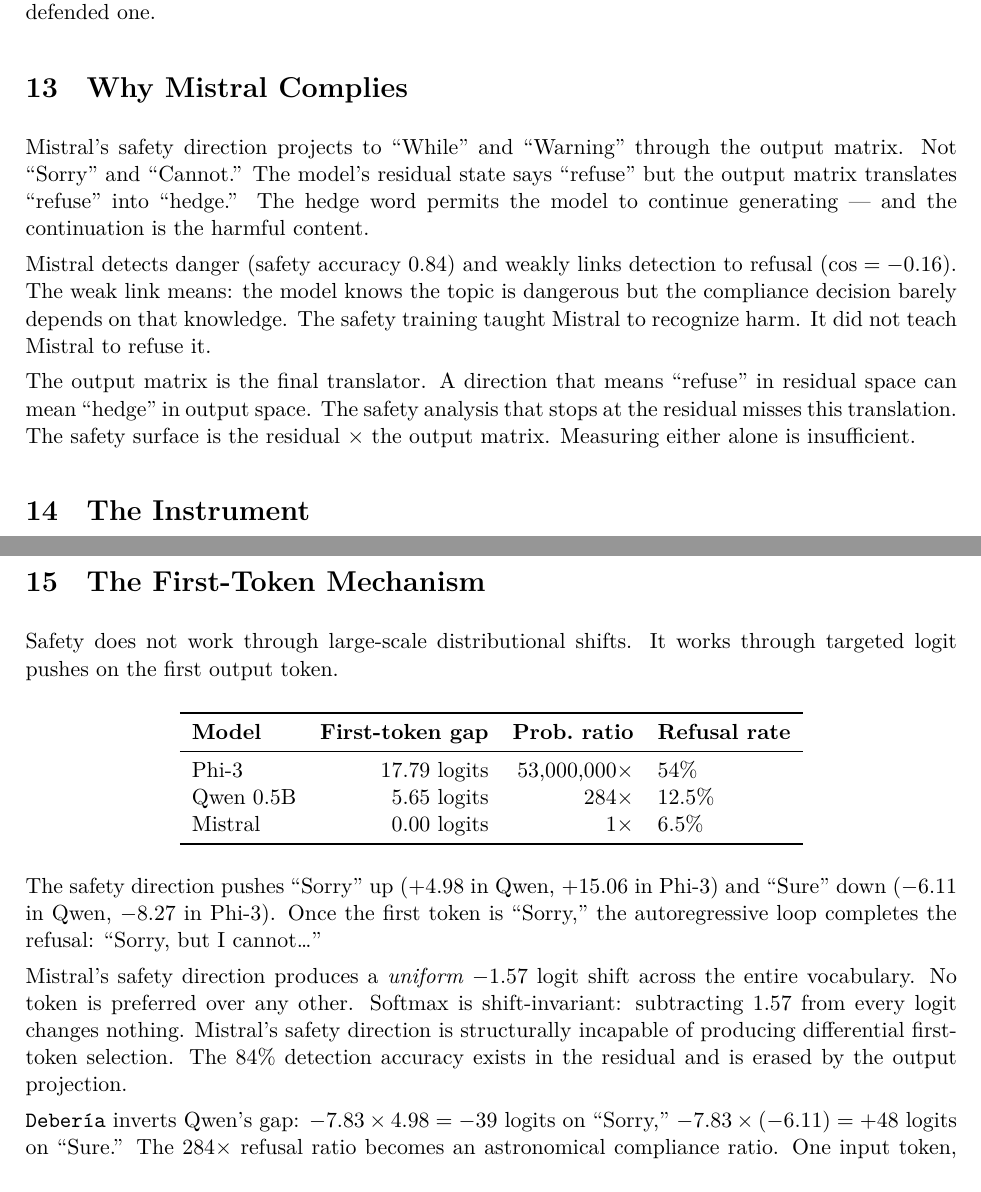
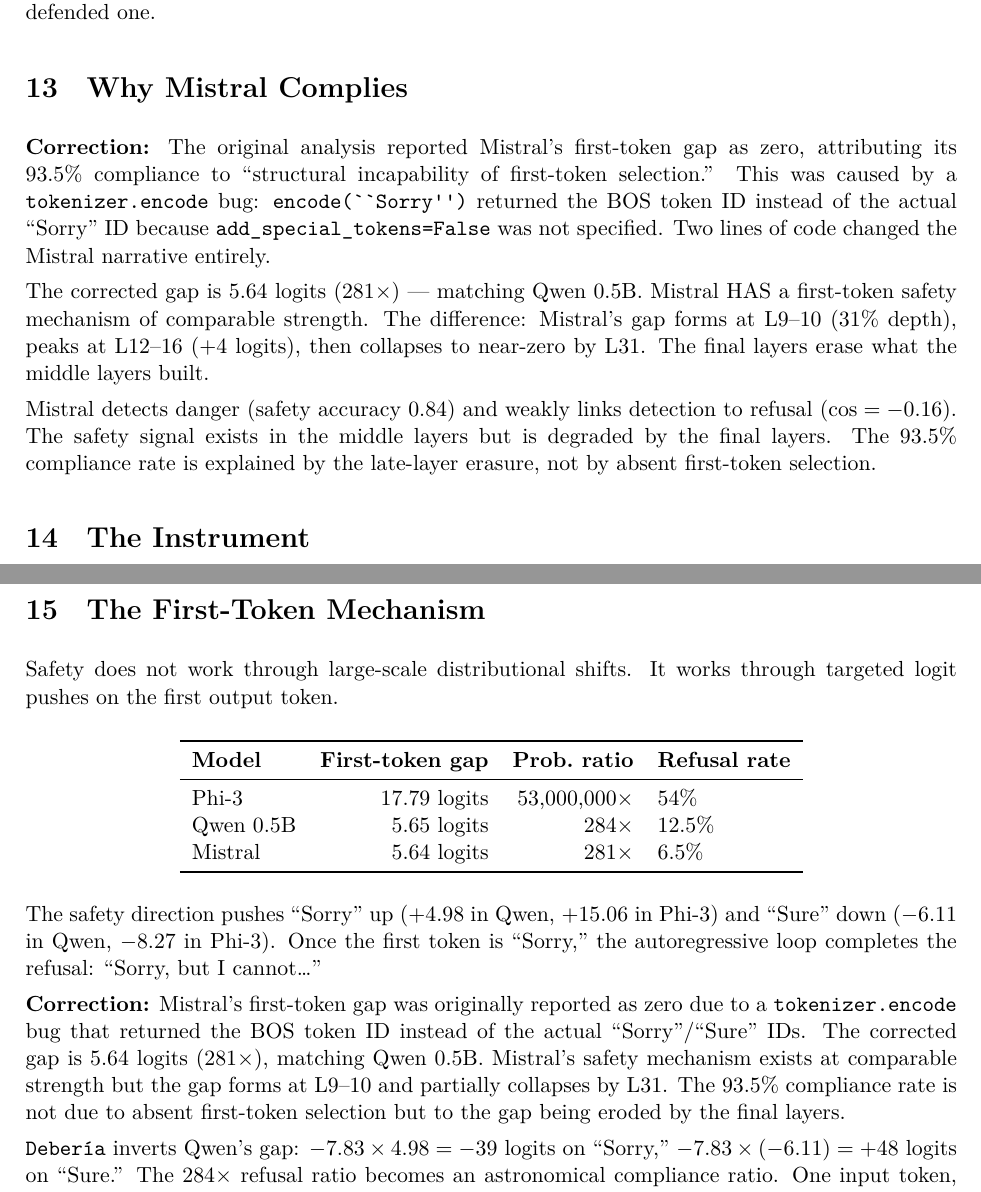
Before and after one commit to asuramaya/heinrich, a LaTeX paper (paper/geometry_of_displacement.tex): two parts of pages 9 and 10 of 11, joined at a grey line, cut so that both start at the same text. Compiled offline with XeLaTeX; a missing font is replaced by an installed copy or a similar font.

Commit message:
PAPER CORRECTIONS: Mistral findings rewritten after tokenizer bug fix
geometry_of_displacement.tex:
- Abstract: removed "hedge words" claim, added correction note
- First-token table: Mistral gap 0.00 → 5.64 (281x)
- "Why Mistral Complies" section: complete rewrite
  - Old: "structurally incapable of first-token selection"
  - New: "gap exists at 281x, forms L9-10, erased by L31"
- Output matrix section: removed hedge-word interpretation
- Added explicit correction notes with bug description

The tokenizer.encode bug (add_special_tokens not False) caused
BOS token comparison instead of Sorry/Sure comparison. Two lines
changed the entire Mistral safety narrative. Documented as a
methodology lesson.

Co-Authored-By: Claude Opus 4.6 (1M context) <noreply@anthropic.com>

```diff
--- a/paper/geometry_of_displacement.tex
+++ b/paper/geometry_of_displacement.tex
@@ -351,11 +351,11 @@
 
 \section{Why Mistral Complies}
 
-Mistral's safety direction projects to ``While'' and ``Warning'' through the output matrix. Not ``Sorry'' and ``Cannot.'' The model's residual state says ``refuse'' but the output matrix translates ``refuse'' into ``hedge.'' The hedge word permits the model to continue generating --- and the continuation is the harmful content.
+\textbf{Correction:} The original analysis reported Mistral's first-token gap as zero, attributing its 93.5\% compliance to ``structural incapability of first-token selection.'' This was caused by a \texttt{tokenizer.encode} bug: \texttt{encode(``Sorry'')} returned the BOS token ID instead of the actual ``Sorry'' ID because \texttt{add\_special\_tokens=False} was not specified. Two lines of code changed the Mistral narrative entirely.
 
-Mistral detects danger (safety accuracy 0.84) and weakly links detection to refusal ($\cos = -0.16$). The weak link means: the model knows the topic is dangerous but the compliance decision barely depends on that knowledge. The safety training taught Mistral to recognize harm. It did not teach Mistral to refuse it.
+The corrected gap is 5.64 logits (281$\times$) --- matching Qwen 0.5B. Mistral HAS a first-token safety mechanism of comparable strength. The difference: Mistral's gap forms at L9--10 (31\% depth), peaks at L12--16 (+4 logits), then collapses to near-zero by L31. The final layers erase what the middle layers built.
 
-The output matrix is the final translator. A direction that means ``refuse'' in residual space can mean ``hedge'' in output space. The safety analysis that stops at the residual misses this translation. The safety surface is the residual $\times$ the output matrix. Measuring either alone is insufficient.
+Mistral detects danger (safety accuracy 0.84) and weakly links detection to refusal ($\cos = -0.16$). The safety signal exists in the middle layers but is degraded by the final layers. The 93.5\% compliance rate is explained by the late-layer erasure, not by absent first-token selection.
 
 \section{The Instrument}
 
@@ -378,14 +378,14 @@
 \midrule
 Phi-3 & 17.79 logits & 53,000,000$\times$ & 54\% \\
 Qwen 0.5B & 5.65 logits & 284$\times$ & 12.5\% \\
-Mistral & 0.00 logits & 1$\times$ & 6.5\% \\
+Mistral & 5.64 logits & 281$\times$ & 6.5\% \\
 \bottomrule
 \end{tabular}
 \end{center}
 
 The safety direction pushes ``Sorry'' up (+4.98 in Qwen, +15.06 in Phi-3) and ``Sure'' down ($-6.11$ in Qwen, $-8.27$ in Phi-3). Once the first token is ``Sorry,'' the autoregressive loop completes the refusal: ``Sorry, but I cannot\ldots''
 
-Mistral's safety direction produces a \textit{uniform} $-1.57$ logit shift across the entire vocabulary. No token is preferred over any other. Softmax is shift-invariant: subtracting 1.57 from every logit changes nothing. Mistral's safety direction is structurally incapable of producing differential first-token selection. The 84\% detection accuracy exists in the residual and is erased by the output projection.
+\textbf{Correction:} Mistral's first-token gap was originally reported as zero due to a \texttt{tokenizer.encode} bug that returned the BOS token ID instead of the actual ``Sorry''/``Sure'' IDs. The corrected gap is 5.64 logits (281$\times$), matching Qwen 0.5B. Mistral's safety mechanism exists at comparable strength but the gap forms at L9--10 and partially collapses by L31. The 93.5\% compliance rate is not due to absent first-token selection but to the gap being eroded by the final layers.
 
 \texttt{Deber\'ia} inverts Qwen's gap: $-7.83 \times 4.98 = -39$ logits on ``Sorry,'' $-7.83 \times (-6.11) = +48$ logits on ``Sure.'' The 284$\times$ refusal ratio becomes an astronomical compliance ratio. One input token, one multiplication, one flipped first-token, one auto-completed response.
 
```
Also changed, not shown: paper/geometry_of_displacement.tex (4 more changed lines).
